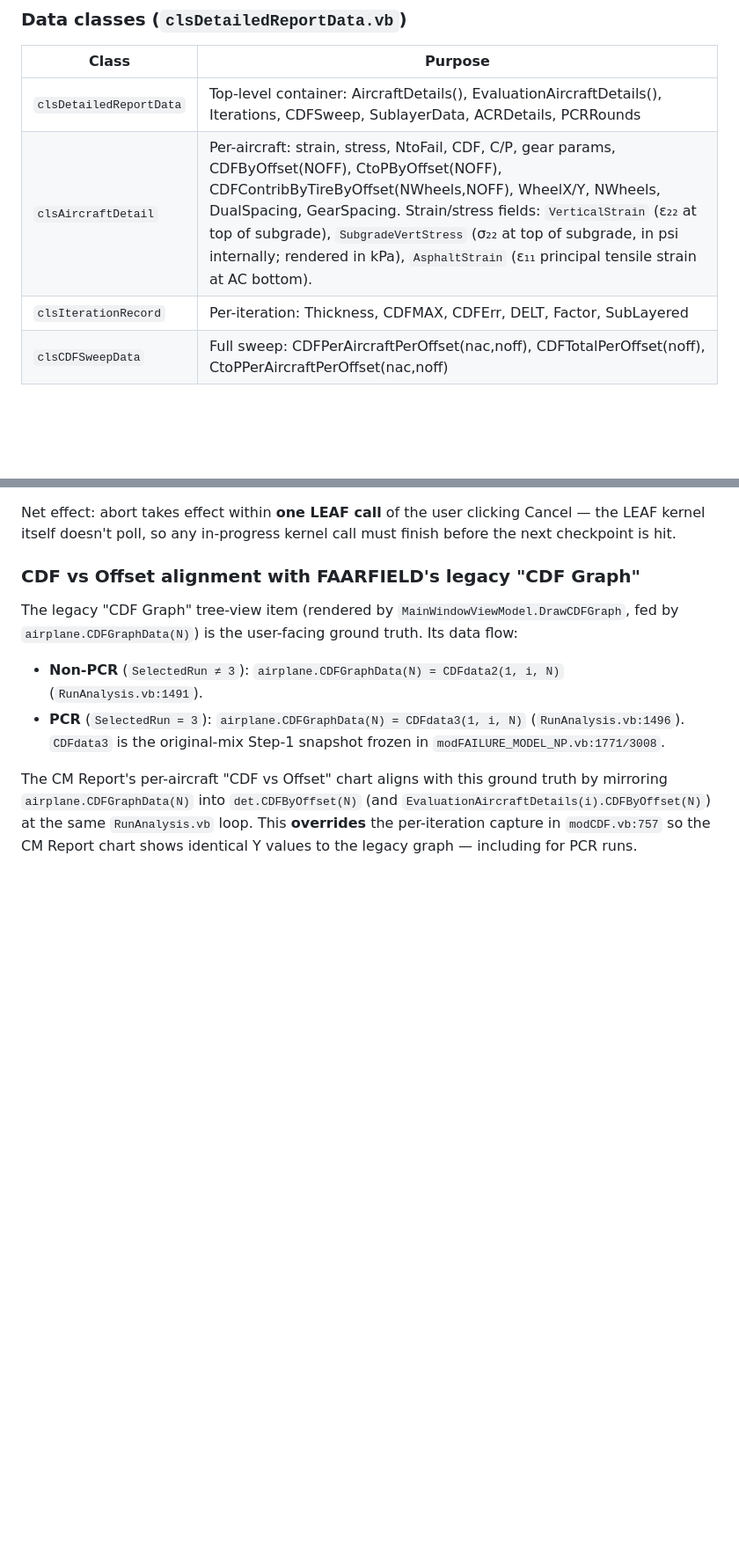
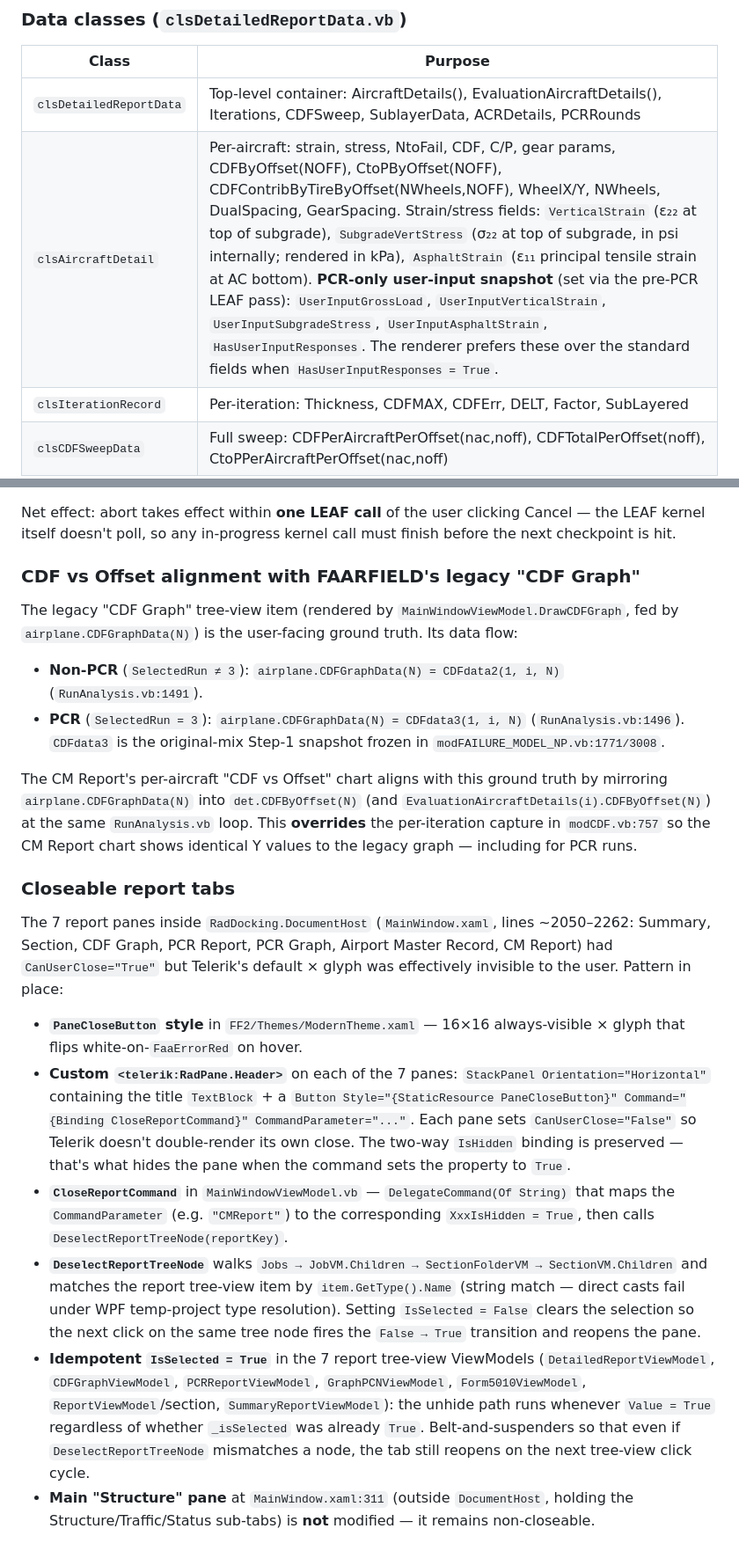
Before and after one commit to Johann-Cardenas/FAARFIELD-2.1.1, a Markdown page: CLAUDE.md, 2 parts joined by grey strips. Shown at 88% size. GitHub-like rendering; blank space fills up the shorter version.

```diff
--- a/CLAUDE.md
+++ b/CLAUDE.md
@@ -282,7 +282,7 @@ Analysis Engine (FaarFieldAnalysis/)
 | Class | Purpose |
 |-------|---------|
 | `clsDetailedReportData` | Top-level container: AircraftDetails(), EvaluationAircraftDetails(), Iterations, CDFSweep, SublayerData, ACRDetails, PCRRounds |
-| `clsAircraftDetail` | Per-aircraft: strain, stress, NtoFail, CDF, C/P, gear params, CDFByOffset(NOFF), CtoPByOffset(NOFF), CDFContribByTireByOffset(NWheels,NOFF), WheelX/Y, NWheels, DualSpacing, GearSpacing. Strain/stress fields: `VerticalStrain` (ε₂₂ at top of subgrade), `SubgradeVertStress` (σ₂₂ at top of subgrade, in psi internally; rendered in kPa), `AsphaltStrain` (ε₁₁ principal tensile strain at AC bottom). |
+| `clsAircraftDetail` | Per-aircraft: strain, stress, NtoFail, CDF, C/P, gear params, CDFByOffset(NOFF), CtoPByOffset(NOFF), CDFContribByTireByOffset(NWheels,NOFF), WheelX/Y, NWheels, DualSpacing, GearSpacing. Strain/stress fields: `VerticalStrain` (ε₂₂ at top of subgrade), `SubgradeVertStress` (σ₂₂ at top of subgrade, in psi internally; rendered in kPa), `AsphaltStrain` (ε₁₁ principal tensile strain at AC bottom). **PCR-only user-input snapshot** (set via the pre-PCR LEAF pass): `UserInputGrossLoad`, `UserInputVerticalStrain`, `UserInputSubgradeStress`, `UserInputAsphaltStrain`, `HasUserInputResponses`. The renderer prefers these over the standard fields when `HasUserInputResponses = True`. |
 | `clsIterationRecord` | Per-iteration: Thickness, CDFMAX, CDFErr, DELT, Factor, SubLayered |
 | `clsCDFSweepData` | Full sweep: CDFPerAircraftPerOffset(nac,noff), CDFTotalPerOffset(noff), CtoPPerAircraftPerOffset(nac,noff) |
 | `clsSublayerData` | DesignLayers, ExpandedSublayers (List of clsLayerInfo), BaseSublayers/SubbaseSublayers (List of clsAggregateSublayer), C/D/ModUnder/SublayerCount per material, EvalDepthSubgrade |
@@ -448,3 +459,14 @@ The legacy "CDF Graph" tree-view item (rendered by `MainWindowViewModel.DrawCDFG
 - **PCR** (`SelectedRun = 3`): `airplane.CDFGraphData(N) = CDFdata3(1, i, N)` (`RunAnalysis.vb:1496`). `CDFdata3` is the original-mix Step-1 snapshot frozen in `modFAILURE_MODEL_NP.vb:1771/3008`.
 
 The CM Report's per-aircraft "CDF vs Offset" chart aligns with this ground truth by mirroring `airplane.CDFGraphData(N)` into `det.CDFByOffset(N)` (and `EvaluationAircraftDetails(i).CDFByOffset(N)`) at the same `RunAnalysis.vb` loop. This **overrides** the per-iteration capture in `modCDF.vb:757` so the CM Report chart shows identical Y values to the legacy graph — including for PCR runs.
+
+### Closeable report tabs
+
+The 7 report panes inside `RadDocking.DocumentHost` (`MainWindow.xaml`, lines ~2050–2262: Summary, Section, CDF Graph, PCR Report, PCR Graph, Airport Master Record, CM Report) had `CanUserClose="True"` but Telerik's default × glyph was effectively invisible to the user. Pattern in place:
+
+- **`PaneCloseButton` style** in `FF2/Themes/ModernTheme.xaml` — 16×16 always-visible × glyph that flips white-on-`FaaErrorRed` on hover.
+- **Custom `<telerik:RadPane.Header>`** on each of the 7 panes: `StackPanel Orientation="Horizontal"` containing the title `TextBlock` + a `Button Style="{StaticResource PaneCloseButton}" Command="{Binding CloseReportCommand}" CommandParameter="..."`. Each pane sets `CanUserClose="False"` so Telerik doesn't double-render its own close. The two-way `IsHidden` binding is preserved — that's what hides the pane when the command sets the property to `True`.
+- **`CloseReportCommand`** in `MainWindowViewModel.vb` — `DelegateCommand(Of String)` that maps the `CommandParameter` (e.g. `"CMReport"`) to the corresponding `XxxIsHidden = True`, then calls `DeselectReportTreeNode(reportKey)`.
+- **`DeselectReportTreeNode`** walks `Jobs → JobVM.Children → SectionFolderVM → SectionVM.Children` and matches the report tree-view item by `item.GetType().Name` (string match — direct casts fail under WPF temp-project type resolution). Setting `IsSelected = False` clears the selection so the next click on the same tree node fires the `False → True` transition and reopens the pane.
+- **Idempotent `IsSelected = True`** in the 7 report tree-view ViewModels (`DetailedReportViewModel`, `CDFGraphViewModel`, `PCRReportViewModel`, `GraphPCNViewModel`, `Form5010ViewModel`, `ReportViewModel`/section, `SummaryReportViewModel`): the unhide path runs whenever `Value = True` regardless of whether `_isSelected` was already `True`. Belt-and-suspenders so that even if `DeselectReportTreeNode` mismatches a node, the tab still reopens on the next tree-view click cycle.
+- **Main "Structure" pane** at `MainWindow.xaml:311` (outside `DocumentHost`, holding the Structure/Traffic/Status sub-tabs) is **not** modified — it remains non-closeable.
```
Also changed, not shown: other parts of CLAUDE.md (+11 -0 lines).
